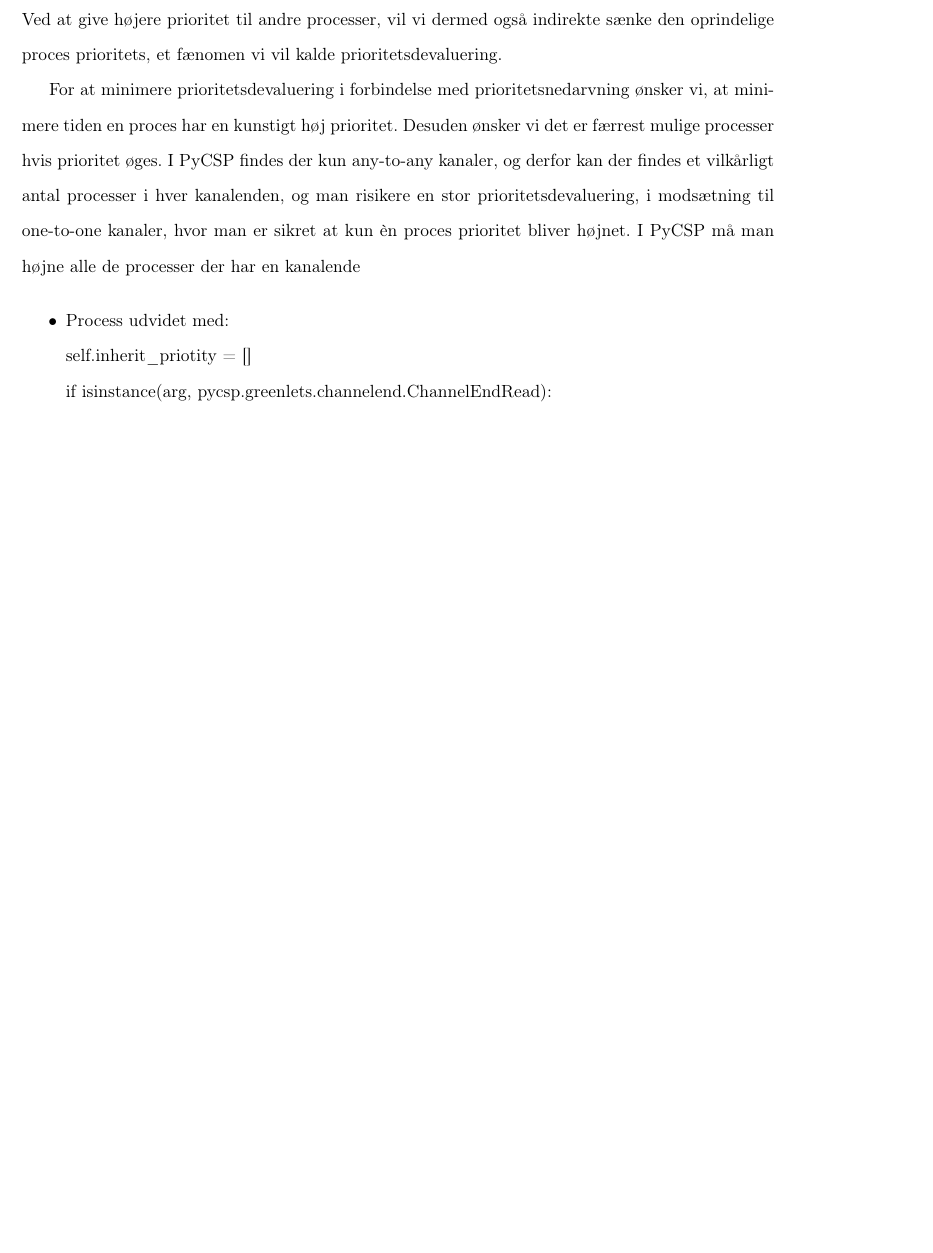
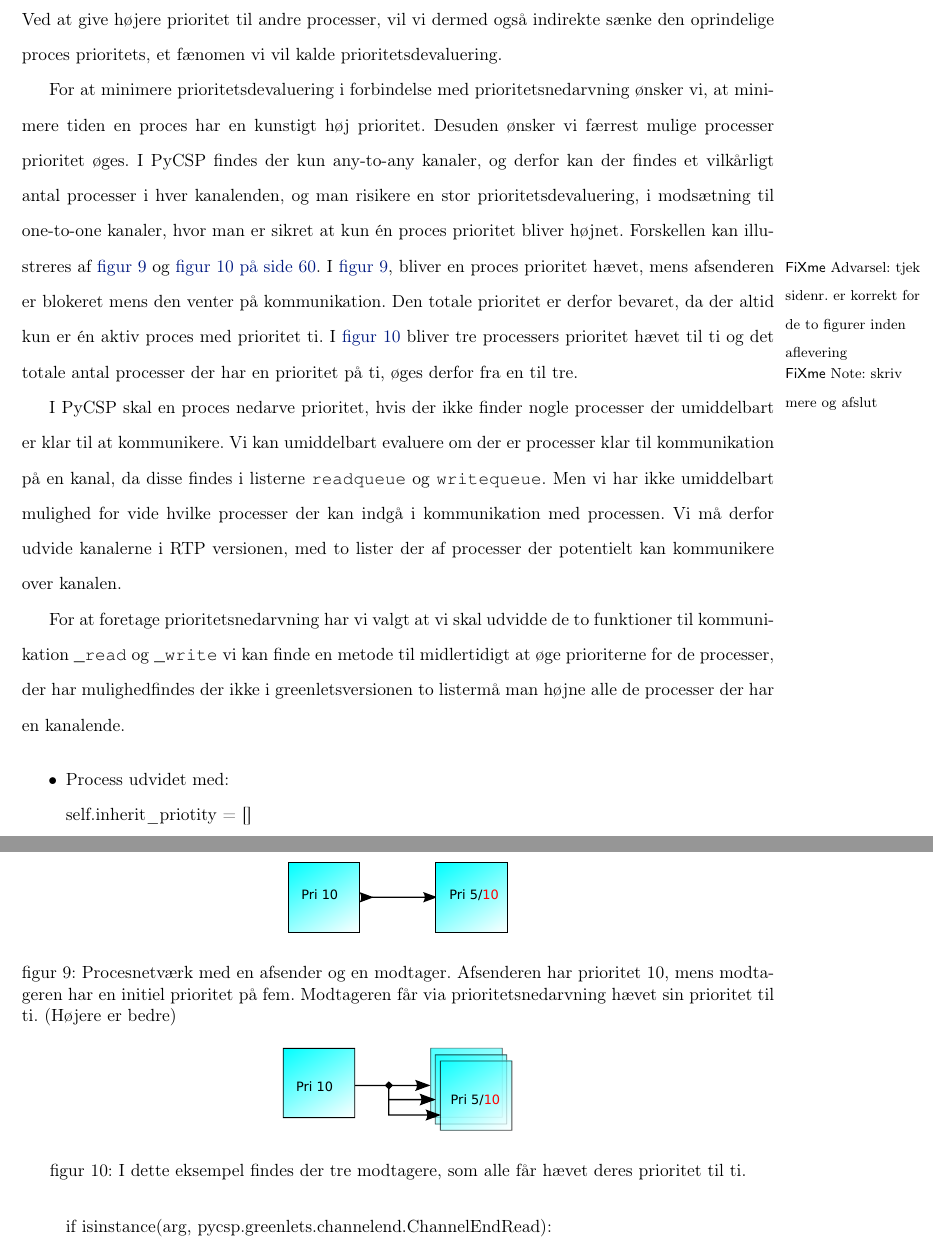
Before and after one commit to shamran/TimedPyCSP, a LaTeX book (report/skelet.tex, which reads report/deadline/implementation.tex, report/preamble.tex): part of page 59 of 64 before the commit and two parts of pages 59 and 60 of 64 after it, the two joined at a grey line, cut so that both start at the same text, the shorter picture padded with empty space. Compiled offline with pdfLaTeX.

Commit message:
skrevet til nedarvning

```diff
--- a/report/deadline/implementation.tex
+++ b/report/deadline/implementation.tex
@@ -105,8 +105,30 @@ Som nævnt i \cref{misc:kanal-prioritet} har vi behov for at kunne tilknytte en
 \subsubsection*{Prioritetsnedarvning}
 Prioritet i et RTP system skal ses i forhold til samlede antal prioriteter. En proces kan derfor ikke i sig selv have en absolut høj prioritet, men kun have høj prioritet ifh. til andre processers prioritet. Ved at give højere prioritet til andre processer, vil vi dermed også indirekte sænke den oprindelige proces prioritets, et fænomen vi vil kalde prioritetsdevaluering.
 
-For at minimere prioritetsdevaluering i forbindelse med prioritetsnedarvning  ønsker vi, at minimere tiden en proces har en kunstigt høj prioritet. Desuden ønsker vi det er færrest mulige processer hvis prioritet øges. I \pycsp findes der kun any-to-any kanaler, og derfor kan der findes et vilkårligt antal processer i hver kanalenden, og man risikere en stor prioritetsdevaluering, i modsætning til  one-to-one kanaler, hvor man er sikret at kun èn proces prioritet bliver højnet. I \pycsp må man højne alle de processer der har en kanalende
+For at minimere prioritetsdevaluering i forbindelse med prioritetsnedarvning  ønsker vi, at minimere tiden en proces har en kunstigt høj prioritet. Desuden ønsker vi  færrest mulige processer  prioritet øges. I \pycsp findes der kun any-to-any kanaler, og derfor kan der findes et vilkårligt antal processer i hver kanalenden, og man risikere en stor prioritetsdevaluering, i modsætning til  one-to-one kanaler, hvor man er sikret at kun én proces prioritet bliver højnet. Forskellen kan illustreres af \autoref{fig:one-to-one-inheritance} og \cref{fig:any-to-any-inheritance}\fxwarning{tjek sidenr. er korrekt for de to figurer inden aflevering}. I \autoref{fig:one-to-one-inheritance}, bliver  en proces prioritet hævet, mens afsenderen er blokeret mens den venter på kommunikation. Den totale prioritet er derfor bevaret, da der altid kun er én aktiv proces med prioritet ti. I \autoref{fig:any-to-any-inheritance} bliver tre processers prioritet hævet til ti og det totale antal processer der har en prioritet på ti, øges derfor fra en til tre. \fxnote{skriv mere og afslut}
 
+
+I \pycsp skal en proces nedarve prioritet, hvis der ikke finder nogle processer der umiddelbart er klar til at kommunikere.
+Vi kan umiddelbart evaluere om der er processer klar til kommunikation på en kanal, da disse findes i listerne \code{readqueue} og \code{writequeue}. Men vi har ikke umiddelbart mulighed for vide hvilke processer der kan indgå i kommunikation med processen. Vi må derfor udvide kanalerne i RTP versionen, med to lister der af processer der potentielt kan kommunikere over kanalen.
+
+For at foretage prioritetsnedarvning har vi valgt at vi skal udvidde de to funktioner til kommunikation \code{\_read} og \code{\_write}
+vi kan finde en metode til midlertidigt at øge prioriterne for de processer, der har mulighedfindes der ikke i greenletsversionen to listermå man højne alle de processer der har en kanalende.
+
+\begin{figure}
+ \begin{center}
+  \includegraphics[scale=1.00]{images/one-to-one-inheritance}
+\caption{Procesnetværk med en afsender og en modtager. Afsenderen har prioritet 10, mens modtageren har en initiel prioritet på fem. Modtageren  får via prioritetsnedarvning hævet sin prioritet til ti. (Højere er bedre)}
+  \label{fig:one-to-one-inheritance}
+  \end{center}
+\end{figure}
+
+\begin{figure}
+ \begin{center}
+  \includegraphics[scale=1.00]{images/any-to-any-inheritance}
+  \caption{I dette eksempel findes der tre modtagere, som alle får hævet deres prioritet til ti.}
+  \label{fig:any-to-any-inheritance}
+  \end{center}
+\end{figure}
 
 \begin{itemize}
 \tightlist
--- a/report/preamble.tex
+++ b/report/preamble.tex
@@ -92,6 +92,7 @@ article
            ,urlcolor=darkblue%
            ,pdfusetitle%
            ,pdfstartview=FitBH%fit width of page to the window
+           ,plainpages=false%
            ]{hyperref}%
 
 \hypersetup{%
```
Also changed, not shown: report/images/any-to-any-inheritance.pdf (added), report/images/any-to-any-inheritance.svg (added), report/images/one-to-one-inheritance.pdf (added), report/images/one-to-one-inheritance.svg (added).
